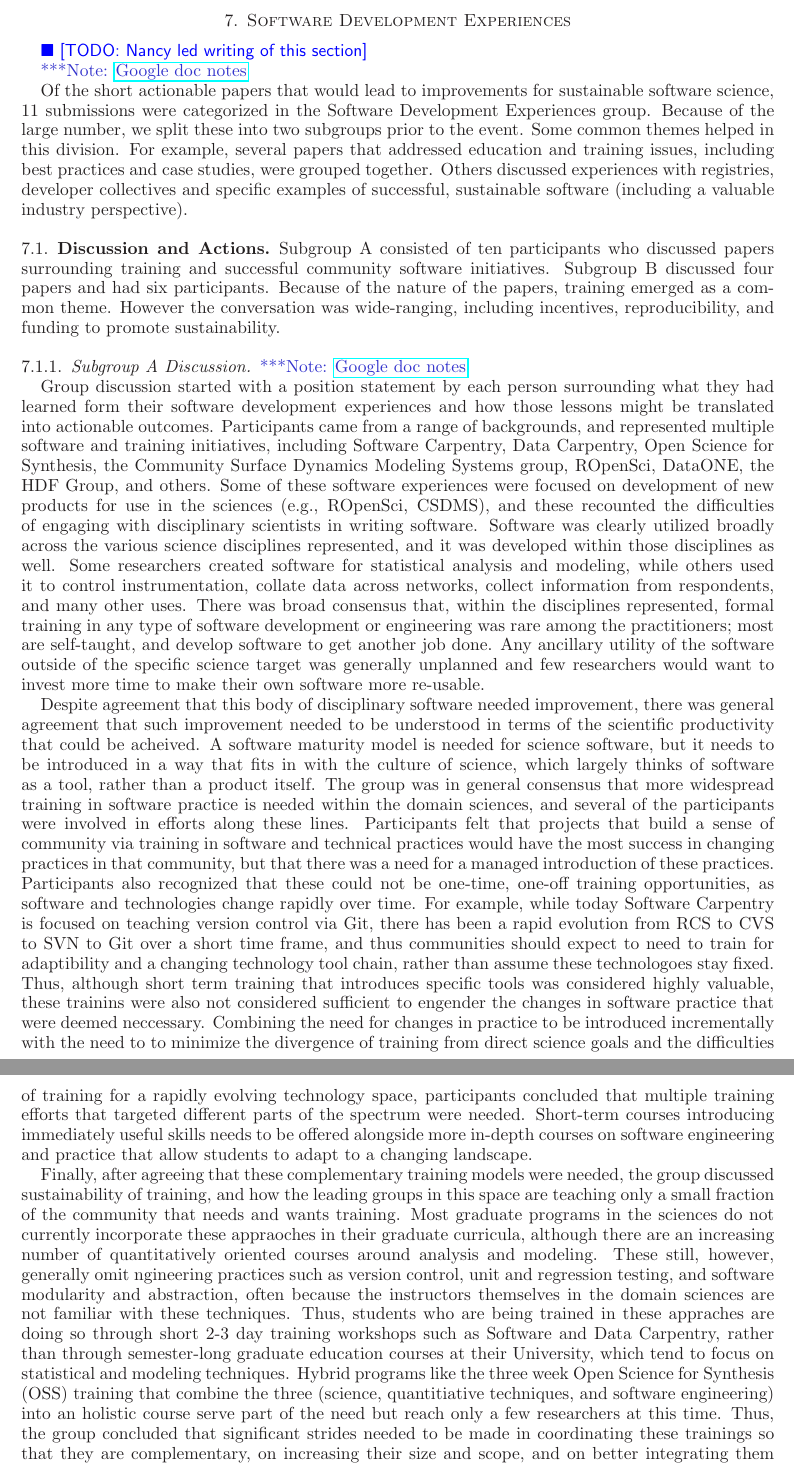
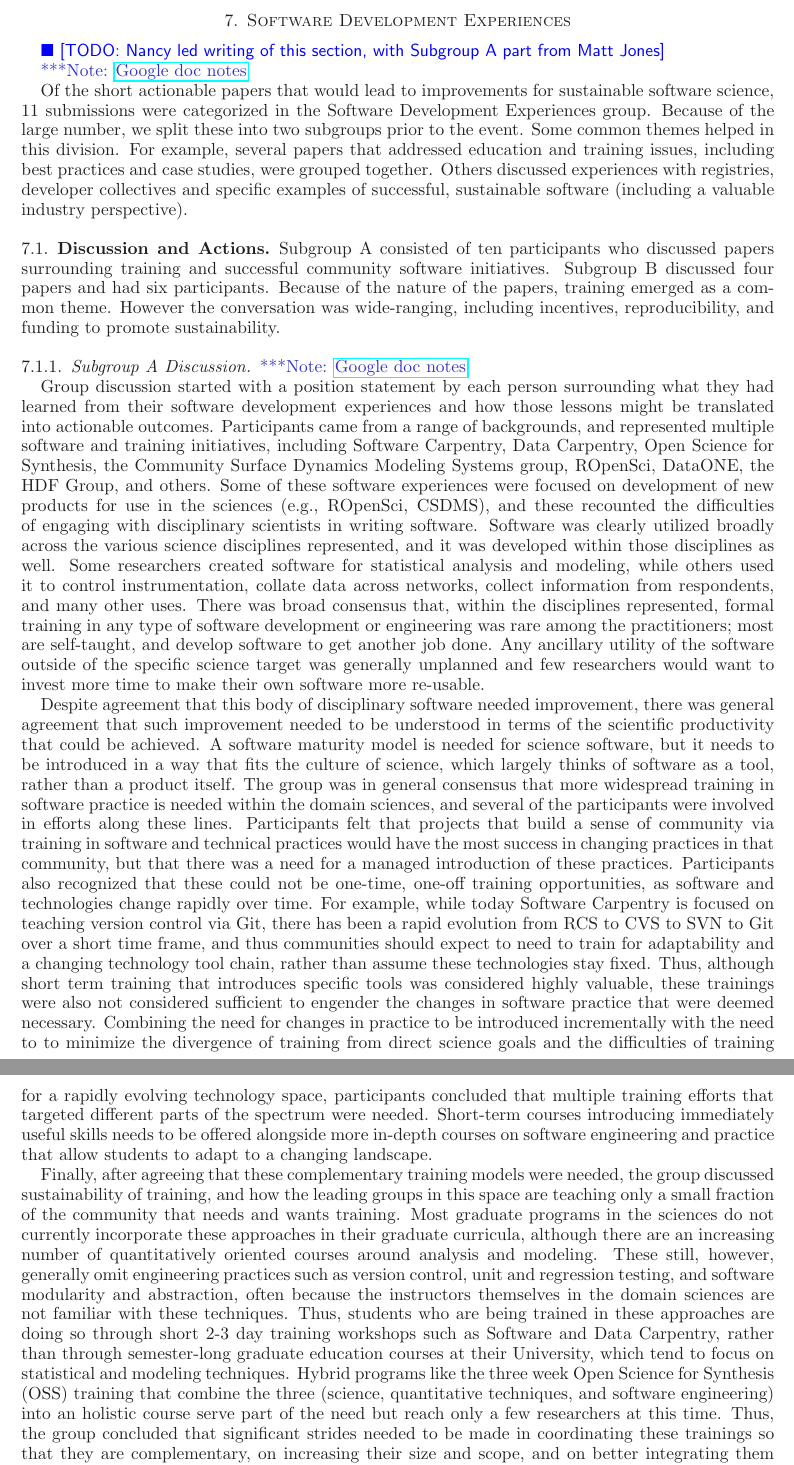
Before and after one commit to WSSSPE/meetings, a LaTeX paper (WSSSPE2_report/WSSSPE2_review.tex): two parts of pages 10 and 11 of 28, joined at a grey line, cut so that both start at the same text. Compiled offline with LaTeX, dvips and Ghostscript.

Commit message:
spelling and other small changes in 7.1.1, still to do 7.1.3

```diff
--- a/WSSSPE2_report/WSSSPE2_review.tex
+++ b/WSSSPE2_report/WSSSPE2_review.tex
@@ -887,7 +887,7 @@ through Sustainable Software Architectures~\cite{wssspe2_venters}
 %%%%%%%%%%%%%%%%%%%%%%%%%%%%%%%%%%%%%%%%%%%%%%%%%%%%%%%%%%%%
 \section{Software Development Experiences} \label{sec:devel}
 %%%%%%%%%%%%%%%%%%%%%%%%%%%%%%%%%%%%%%%%%%%%%%%%%%%%%%%%%%%%
-\todo{Nancy led writing of this section}
+\todo{Nancy led writing of this section, with Subgroup A part from Matt Jones}
 
 \note{\href{http://tinyurl.com/pn4eq8z}{Google doc notes}}
 %https://docs.google.com/a/uchicago.edu/document/d/1_q0jmiEPNFRGAEtGLk_QxQ1vVokgTDYruTGURowNGkY/edit
@@ -917,7 +917,7 @@ sustainability.
 \note{\href{https://docs.google.com/document/d/1n413NcFPDyDGb27tEp-ujryiRhz-ZaAhmUapWRYmh1g/edit}{Google doc notes}}
 
 Group discussion started with a position statement by each person surrounding what they had
-learned form their software development experiences and how those lessons might be translated
+learned from their software development experiences and how those lessons might be translated
 into actionable outcomes.  Participants came from a range of backgrounds, and represented
 multiple software and training initiatives, including Software Carpentry, Data
 Carpentry, Open Science for Synthesis, the Community Surface Dynamics Modeling Systems group,
@@ -934,9 +934,9 @@ outside of the specific science target was generally unplanned and few researche
 time to make their own software more re-usable.
 
 Despite agreement that this body of disciplinary software needed improvement, there was general agreement that
-such improvement needed to be understood in terms of the scientific productivity that could be acheived. A
+such improvement needed to be understood in terms of the scientific productivity that could be achieved. A
 software maturity model is needed for science software, but it needs to be introduced in a way that fits
-in with the culture of science, which largely thinks of software as a tool, rather than a product itself.
+the culture of science, which largely thinks of software as a tool, rather than a product itself.
 The group was in general consensus that more widespread training in software practice is needed within the
 domain sciences, and several of the participants were involved in efforts along these lines.  Participants felt
 that projects that build a sense of community via training in software and technical practices would have the
@@ -944,10 +944,10 @@ most success in changing practices in that community, but that there was a need
 these practices. Participants also recognized that these could not be one-time, one-off training opportunities,
 as software and technologies change rapidly over time.  For example, while today Software Carpentry is focused
 on teaching version control via Git, there has been a rapid evolution from RCS to CVS to SVN to Git over a short
-time frame, and thus communities should expect to need to train for adaptibility and a changing technology tool
-chain, rather than assume these technologoes stay fixed.  Thus, although short term training that introduces
-specific tools was considered highly valuable, these trainins were also not considered sufficient to engender the changes
-in software practice that were deemed neccessary.  Combining the need for changes in practice to be introduced
+time frame, and thus communities should expect to need to train for adaptability and a changing technology tool
+chain, rather than assume these technologies stay fixed.  Thus, although short term training that introduces
+specific tools was considered highly valuable, these trainings were also not considered sufficient to engender the changes
+in software practice that were deemed necessary.  Combining the need for changes in practice to be introduced
 incrementally with the need to to minimize the divergence of training from direct science goals and the
 difficulties of training for a rapidly evolving technology space, participants concluded that multiple training
 efforts that targeted different parts of the spectrum were needed.  Short-term courses introducing immediately
@@ -956,15 +956,15 @@ students to adapt to a changing landscape.
 
 Finally, after agreeing that these complementary training models were needed, the group discussed sustainability of
 training, and how the leading groups in this space are teaching only a small fraction of the community that
-needs and wants training.  Most graduate programs in the sciences do not currently incorporate these appraoches
+needs and wants training.  Most graduate programs in the sciences do not currently incorporate these approaches
 in their graduate curricula, although there are an increasing number of quantitatively oriented courses around
-analysis and modeling.  These still, however, generally omit ngineering practices such as version control, unit
+analysis and modeling.  These still, however, generally omit engineering practices such as version control, unit
 and regression testing, and software modularity and abstraction, often because the instructors themselves in the
-domain sciences are not familiar with these techniques.  Thus, students who are being trained in these appraches
+domain sciences are not familiar with these techniques.  Thus, students who are being trained in these approaches
 are doing so through short 2-3 day training workshops such as Software and Data Carpentry, rather than through
 semester-long graduate education courses at their University, which tend to focus on statistical and modeling
 techniques.  Hybrid programs like the three week Open Science for Synthesis (OSS) training that combine the three
-(science, quantitiative techniques, and software engineering) into an holistic course serve part of the need but
+(science, quantitative techniques, and software engineering) into an holistic course serve part of the need but
 reach only a few researchers at this time.  Thus, the group concluded that significant strides needed to be made
 in coordinating these trainings so that they are complementary, on increasing their size and scope, and on
 better integrating them directly into graduate education programs.
```
